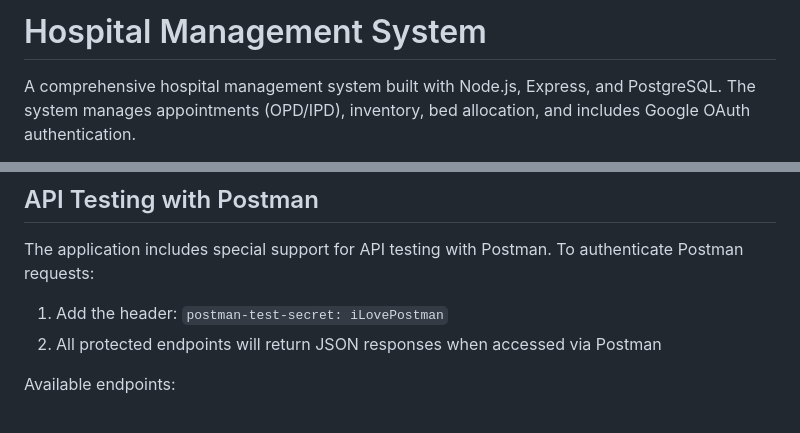
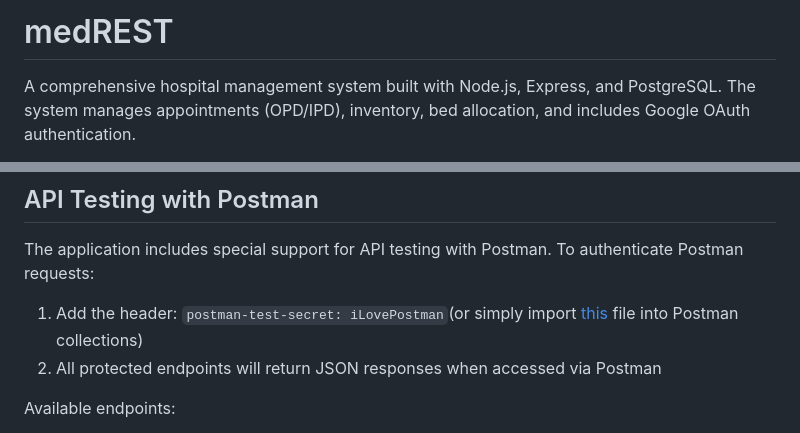
Before and after one commit to sauryagur/medREST, a Markdown page: README.md, 2 parts joined by grey strips. Drawn GitHub-style.

```diff
--- a/README.md
+++ b/README.md
@@ -1,4 +1,4 @@
-# Hospital Management System
+# medREST
 
 A comprehensive hospital management system built with Node.js, Express, and PostgreSQL. The system manages
 appointments (OPD/IPD), inventory, bed allocation, and includes Google OAuth authentication.
@@ -117,7 +117,7 @@ The application will be available at `http://localhost:3000`
 
 The application includes special support for API testing with Postman. To authenticate Postman requests:
 
-1. Add the header: `postman-test-secret: iLovePostman`
+1. Add the header: `postman-test-secret: iLovePostman`(or simply import [this](https://github.com/TeamWOMM/medREST_postman/blob/main/medREST%20API%20Testing%20with%20Postman.json) file into Postman collections)
 2. All protected endpoints will return JSON responses when accessed via Postman
 
 Available endpoints:
```
